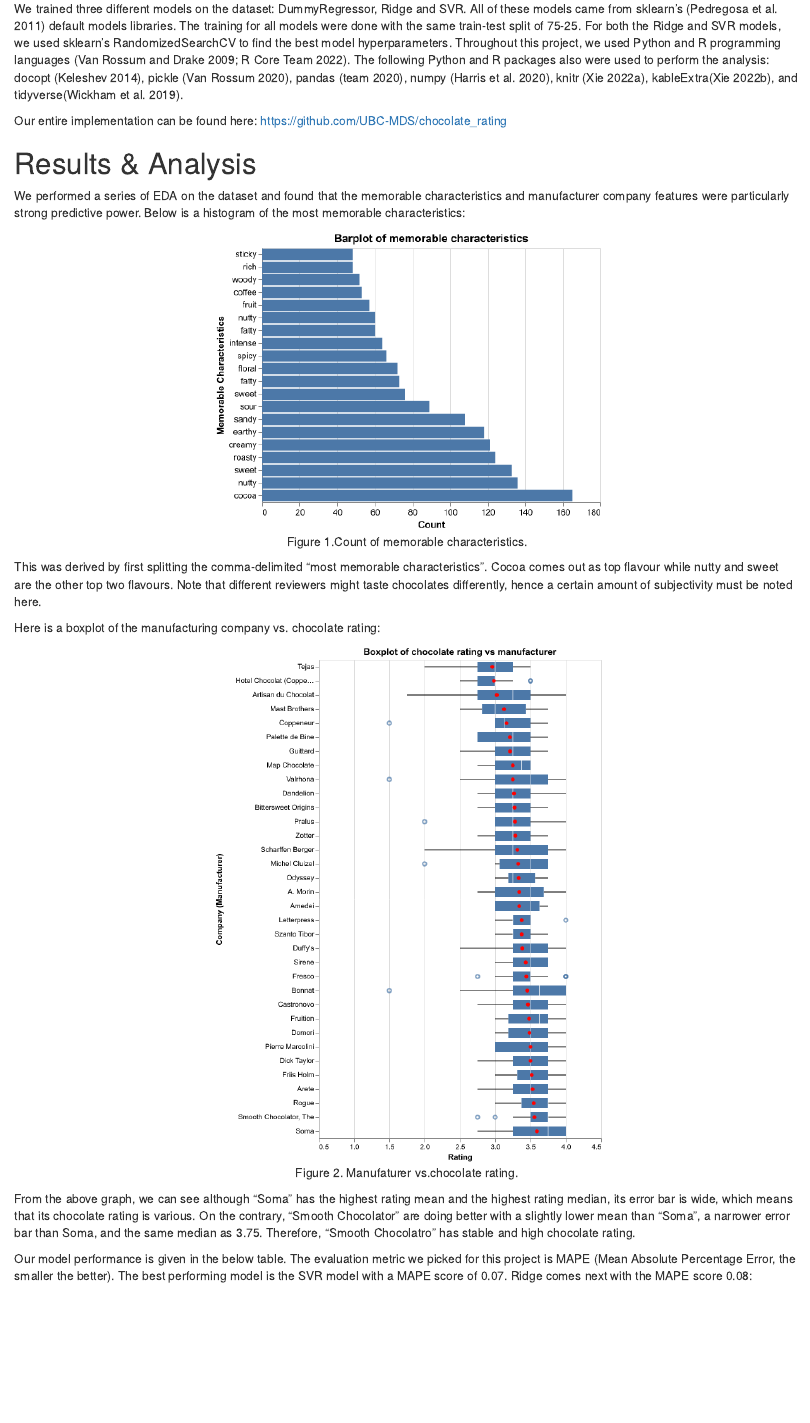
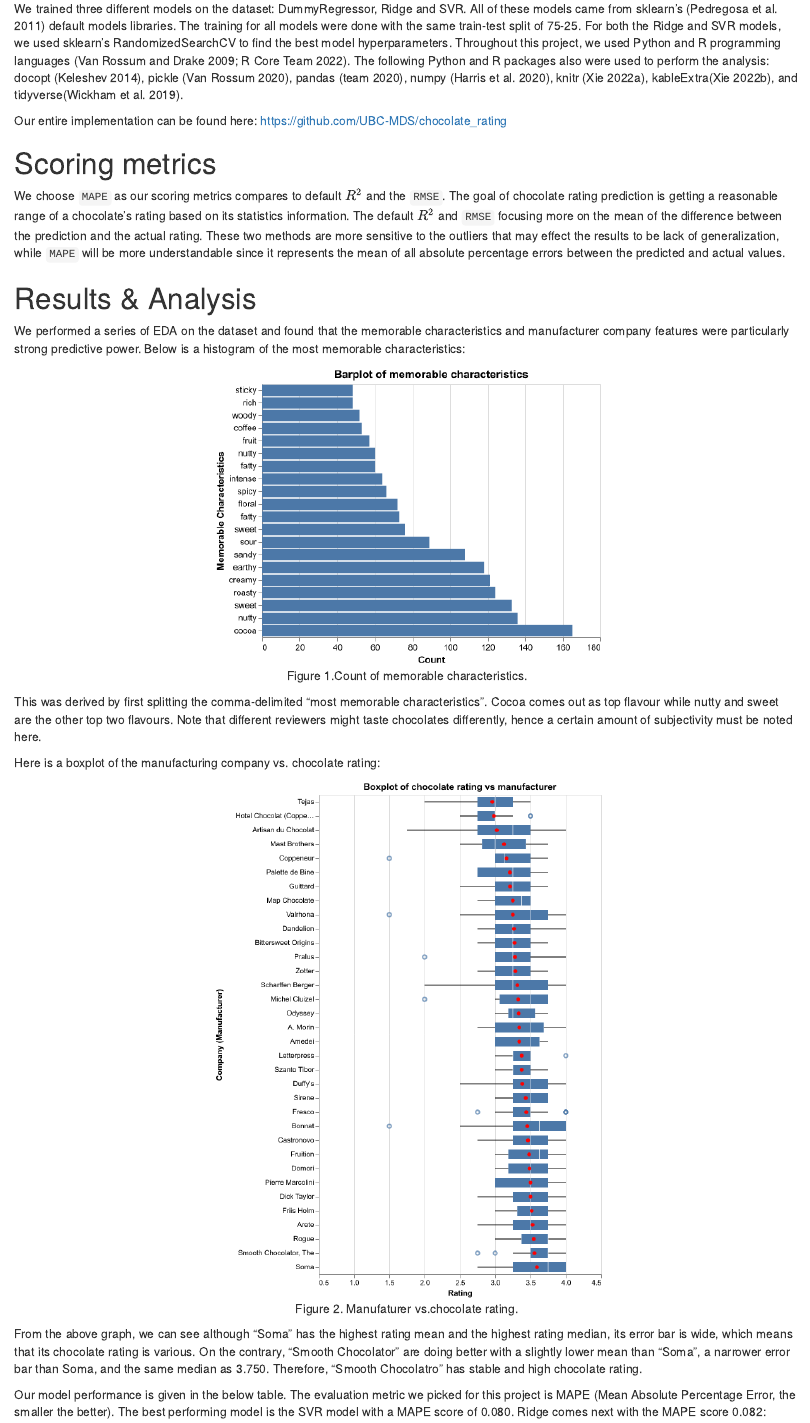
Before and after one commit to robindhillon1/chocolate_rating, an R Markdown document (doc/chocolate_rating.Rmd): the page in a window 1100 px wide, from 910 px down before the commit and from 930 px down after it, so that both start at the same text. The pictures show the output file doc/chocolate_rating.html that the author committed with the source, opened offline.

Commit message:
scoring metrics explain

````diff
--- a/doc/chocolate_rating.Rmd
+++ b/doc/chocolate_rating.Rmd
@@ -36,6 +36,10 @@ The data set used in this project is a chocolate rating with the tasting effecti
 We trained three different models on the dataset: DummyRegressor, Ridge and SVR. All of these models came from sklearn's [@scikit-learn] default models libraries. The training for all models were done with the same train-test split of 75-25. For both the Ridge and SVR models, we used sklearn's RandomizedSearchCV to find the best model hyperparameters. Throughout this project, we used Python and R programming languages [@Python; @R]. The following Python and R packages also were used to perform the analysis: docopt [@docoptpython], pickle [@van1995python], pandas [@reback2020pandas], numpy [@harris2020array], knitr [@knitr], kableExtra[@kableExtra], and tidyverse[@tidyverse].
 
 Our entire implementation can be found here: <https://github.com/UBC-MDS/chocolate_rating>
+
+# Scoring metrics
+
+We choose `MAPE` as our scoring metrics compares to default $R^2$ and the `RMSE`. The goal of chocolate rating prediction is getting a reasonable range of a chocolate's rating based on its statistics information. The default $R^2$ and `RMSE` focusing more on the mean of the difference between the prediction and the actual rating. These two methods are more sensitive to the outliers that may effect the results to be lack of generalization, while `MAPE` will be more understandable since it represents the mean of all absolute percentage errors between the predicted and actual values.
 
 # Results & Analysis
 
@@ -53,9 +57,9 @@ Here is a boxplot of the manufacturing company vs. chocolate rating:
 knitr::include_graphics("../results/company_boxplot.png")
 ```
 
-From the above graph, we can see although "Soma" has the highest rating mean and the highest rating median, its error bar is wide, which means that its chocolate rating is various. On the contrary, "Smooth Chocolator" are doing better with a slightly lower mean than "Soma", a narrower error bar than Soma, and the same median as 3.75. Therefore, "Smooth Chocolatro" has stable and high chocolate rating.
+From the above graph, we can see although "Soma" has the highest rating mean and the highest rating median, its error bar is wide, which means that its chocolate rating is various. On the contrary, "Smooth Chocolator" are doing better with a slightly lower mean than "Soma", a narrower error bar than Soma, and the same median as 3.750. Therefore, "Smooth Chocolatro" has stable and high chocolate rating.
 
-Our model performance is given in the below table. The evaluation metric we picked for this project is MAPE (Mean Absolute Percentage Error, the smaller the better). The best performing model is the SVR model with a MAPE score of 0.07. Ridge comes next with the MAPE score 0.08:
+Our model performance is given in the below table. The evaluation metric we picked for this project is MAPE (Mean Absolute Percentage Error, the smaller the better). The best performing model is the SVR model with a MAPE score of 0.080. Ridge comes next with the MAPE score 0.082:
 
 ```{r load data, include = FALSE}
 result_mape <- read_csv("../results/result_mape.csv", show_col_types = FALSE)
````
Also changed, not shown: doc/chocolate_rating.html, doc/chocolate_rating.Rmd (5 more changed lines).
